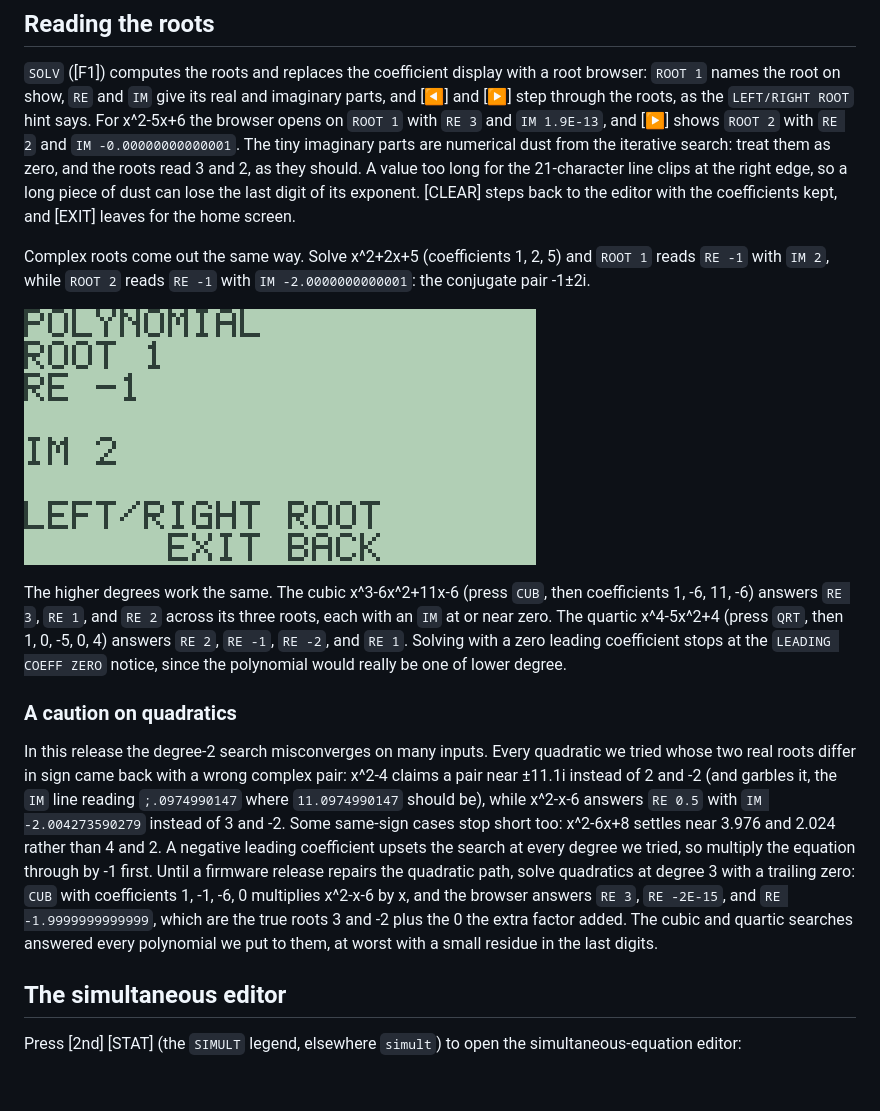
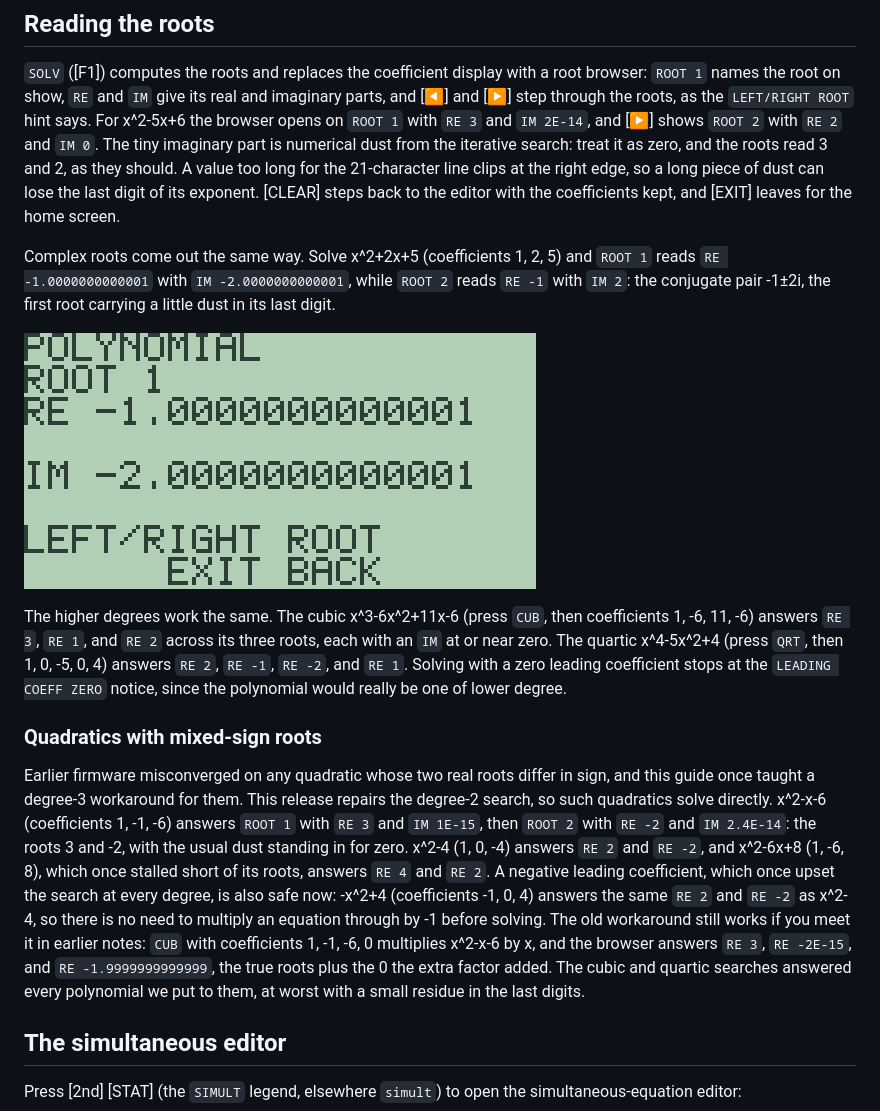
Before and after one commit to chriswilson2020/Free85, a Markdown page: docs/guidebook/14-solving-equations.md, the part around the change. Drawn GitHub-style; pictures changed too: docs/guidebook/images/ch14-poly-roots.png; blank space fills up the shorter version.

Commit message:
Fix polynomial solver quadratic seeds and non-monic normalisation
The degree-2 Durand-Kerner seeds were a conjugate pair (0.4±0.9i); the
iteration preserves conjugate symmetry for real coefficients, so any
quadratic whose two real roots differ in value could not be reached and
opposite-sign roots misconverged to a wrong complex pair. Replace them
with 0.9+0.4i and -0.4+0.9i, a quarter turn apart.

The correction step also divided by the bare root-difference product
instead of the leading coefficient times that product, so any non-monic
polynomial mis-scaled the Newton step and a negative leading
coefficient diverged to ~1e19 garbage at every degree. Seed the
denominator with a_0 instead of one.

Add regression tests for opposite-sign quadratics and non-monic
leading coefficients, rebuild the ROM, and rewrite the guidebook's
quadratic caution to the fixed behaviour with freshly captured
results.

Co-Authored-By: Claude Fable 5 <noreply@anthropic.com>

```diff
--- a/docs/guidebook/14-solving-equations.md
+++ b/docs/guidebook/14-solving-equations.md
@@ -69,18 +69,19 @@ back to `COEFF 2` when the constant is stored.
 with a root browser: `ROOT 1` names the root on show, `RE` and `IM`
 give its real and imaginary parts, and [◀] and [▶] step through the
 roots, as the `LEFT/RIGHT ROOT` hint says. For x^2-5x+6 the browser
-opens on `ROOT 1` with `RE 3` and `IM 1.9E-13`, and [▶] shows `ROOT 2`
-with `RE 2` and `IM -0.00000000000001`. The tiny imaginary parts are
-numerical dust from the iterative search: treat them as zero, and the
-roots read 3 and 2, as they should. A value too long for the
+opens on `ROOT 1` with `RE 3` and `IM 2E-14`, and [▶] shows `ROOT 2`
+with `RE 2` and `IM 0`. The tiny imaginary part is numerical dust from
+the iterative search: treat it as zero, and the roots read 3 and 2, as
+they should. A value too long for the
 21-character line clips at the right edge, so a long piece of dust can
 lose the last digit of its exponent. [CLEAR] steps
 back to the editor with the coefficients kept, and [EXIT] leaves for
 the home screen.
 
 Complex roots come out the same way. Solve x^2+2x+5 (coefficients 1, 2,
-5) and `ROOT 1` reads `RE -1` with `IM 2`, while `ROOT 2` reads `RE -1`
-with `IM -2.0000000000001`: the conjugate pair -1±2i.
+5) and `ROOT 1` reads `RE -1.0000000000001` with `IM -2.0000000000001`,
+while `ROOT 2` reads `RE -1` with `IM 2`: the conjugate pair -1±2i,
+the first root carrying a little dust in its last digit.
 
 ![The roots of x^2+2x+5](images/ch14-poly-roots.png)
 
@@ -92,24 +93,25 @@ The quartic x^4-5x^2+4 (press `QRT`, then 1, 0, -5, 0, 4) answers
 coefficient stops at the `LEADING COEFF ZERO` notice, since the
 polynomial would really be one of lower degree.
 
-### A caution on quadratics
+### Quadratics with mixed-sign roots
 
-In this release the degree-2 search misconverges on many inputs. Every
-quadratic we tried whose two real roots differ in sign came back with a
-wrong complex pair: x^2-4 claims a pair near ±11.1i instead of 2 and
--2 (and garbles it, the `IM` line reading `;.0974990147` where
-`11.0974990147` should be), while
-x^2-x-6 answers `RE 0.5` with `IM -2.004273590279` instead of 3 and
--2. Some same-sign cases stop short too: x^2-6x+8 settles near 3.976
-and 2.024 rather than 4 and 2. A negative leading coefficient upsets
-the search at every degree we tried, so multiply the equation through
-by -1 first. Until a firmware release repairs the quadratic path, solve
-quadratics at degree 3 with a trailing zero: `CUB` with coefficients
-1, -1, -6, 0 multiplies x^2-x-6 by x, and the browser answers `RE 3`,
-`RE -2E-15`, and `RE -1.9999999999999`, which are the true roots 3 and
--2 plus the 0 the extra factor added. The cubic and quartic searches
-answered every polynomial we put to them, at worst with a small
-residue in the last digits.
+Earlier firmware misconverged on any quadratic whose two real roots
+differ in sign, and this guide once taught a degree-3 workaround for
+them. This release repairs the degree-2 search, so such quadratics
+solve directly. x^2-x-6 (coefficients 1, -1, -6) answers `ROOT 1` with
+`RE 3` and `IM 1E-15`, then `ROOT 2` with `RE -2` and `IM 2.4E-14`:
+the roots 3 and -2, with the usual dust standing in for zero. x^2-4
+(1, 0, -4) answers `RE 2` and `RE -2`, and x^2-6x+8 (1, -6, 8), which
+once stalled short of its roots, answers `RE 4` and `RE 2`. A negative
+leading coefficient, which once upset the search at every degree, is
+also safe now: -x^2+4 (coefficients -1, 0, 4) answers the same `RE 2`
+and `RE -2` as x^2-4, so there is no need to multiply an equation
+through by -1 before solving. The old workaround still works if you
+meet it in earlier notes: `CUB` with coefficients 1, -1, -6, 0
+multiplies x^2-x-6 by x, and the browser answers `RE 3`, `RE -2E-15`,
+and `RE -1.9999999999999`, the true roots plus the 0 the extra factor
+added. The cubic and quartic searches answered every polynomial we put
+to them, at worst with a small residue in the last digits.
 
 ## The simultaneous editor
 
```
Also changed, not shown: 5 other files.
